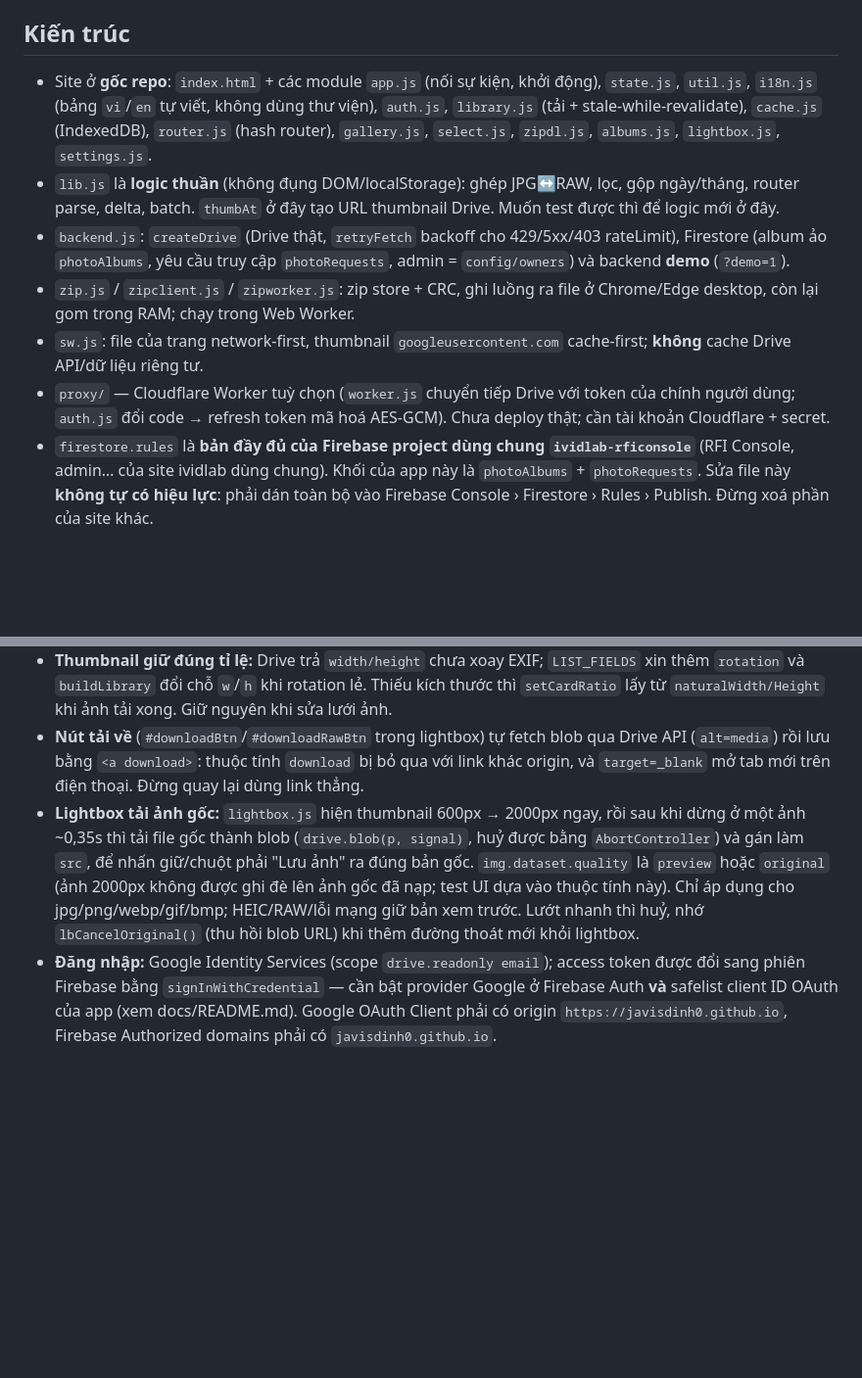
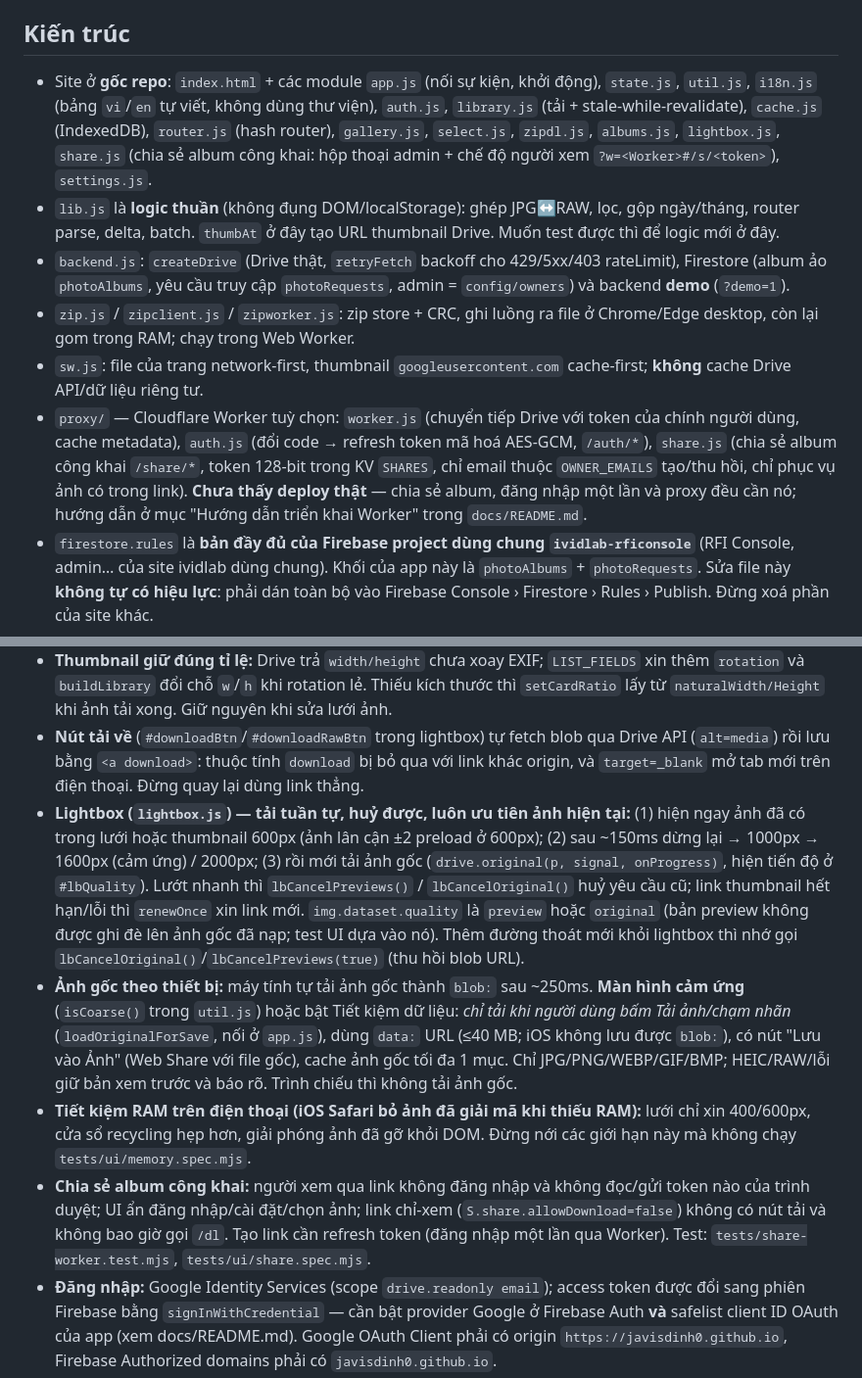
Before and after one commit to javisdinh0/vietduongphoto, a Markdown page: CLAUDE.md, 2 parts joined by grey strips. Shown at 98% size. Rendered like a GitHub page; blank space fills up the shorter version.

Commit message:
CLAUDE.md: update lightbox flow, touch-device original loading, share feature, Worker modules (#2)
Co-authored-by: javisdinh0 <dinhvietdung.vn@gmail.com>
Co-authored-by: Claude Sonnet 5.5 <noreply@anthropic.com>

```diff
--- a/CLAUDE.md
+++ b/CLAUDE.md
@@ -21,12 +21,12 @@ Windows: Node không có trong PATH của shell mới — dùng PowerShell với
 
 ## Kiến trúc
 
-- Site ở **gốc repo**: `index.html` + các module `app.js` (nối sự kiện, khởi động), `state.js`, `util.js`, `i18n.js` (bảng `vi`/`en` tự viết, không dùng thư viện), `auth.js`, `library.js` (tải + stale-while-revalidate), `cache.js` (IndexedDB), `router.js` (hash router), `gallery.js`, `select.js`, `zipdl.js`, `albums.js`, `lightbox.js`, `settings.js`.
+- Site ở **gốc repo**: `index.html` + các module `app.js` (nối sự kiện, khởi động), `state.js`, `util.js`, `i18n.js` (bảng `vi`/`en` tự viết, không dùng thư viện), `auth.js`, `library.js` (tải + stale-while-revalidate), `cache.js` (IndexedDB), `router.js` (hash router), `gallery.js`, `select.js`, `zipdl.js`, `albums.js`, `lightbox.js`, `share.js` (chia sẻ album công khai: hộp thoại admin + chế độ người xem `?w=<Worker>#/s/<token>`), `settings.js`.
 - `lib.js` là **logic thuần** (không đụng DOM/localStorage): ghép JPG↔RAW, lọc, gộp ngày/tháng, router parse, delta, batch. `thumbAt` ở đây tạo URL thumbnail Drive. Muốn test được thì để logic mới ở đây.
 - `backend.js`: `createDrive` (Drive thật, `retryFetch` backoff cho 429/5xx/403 rateLimit), Firestore (album ảo `photoAlbums`, yêu cầu truy cập `photoRequests`, admin = `config/owners`) và backend **demo** (`?demo=1`).
 - `zip.js` / `zipclient.js` / `zipworker.js`: zip store + CRC, ghi luồng ra file ở Chrome/Edge desktop, còn lại gom trong RAM; chạy trong Web Worker.
 - `sw.js`: file của trang network-first, thumbnail `googleusercontent.com` cache-first; **không** cache Drive API/dữ liệu riêng tư.
-- `proxy/` — Cloudflare Worker tuỳ chọn (`worker.js` chuyển tiếp Drive với token của chính người dùng; `auth.js` đổi code → refresh token mã hoá AES-GCM). Chưa deploy thật; cần tài khoản Cloudflare + secret.
+- `proxy/` — Cloudflare Worker tuỳ chọn: `worker.js` (chuyển tiếp Drive với token của chính người dùng, cache metadata), `auth.js` (đổi code → refresh token mã hoá AES-GCM, `/auth/*`), `share.js` (chia sẻ album công khai `/share/*`, token 128-bit trong KV `SHARES`, chỉ email thuộc `OWNER_EMAILS` tạo/thu hồi, chỉ phục vụ ảnh có trong link). **Chưa thấy deploy thật** — chia sẻ album, đăng nhập một lần và proxy đều cần nó; hướng dẫn ở mục "Hướng dẫn triển khai Worker" trong `docs/README.md`.
 - `firestore.rules` là **bản đầy đủ của Firebase project dùng chung `ividlab-rficonsole`** (RFI Console, admin… của site ividlab dùng chung). Khối của app này là `photoAlbums` + `photoRequests`. Sửa file này **không tự có hiệu lực**: phải dán toàn bộ vào Firebase Console › Firestore › Rules › Publish. Đừng xoá phần của site khác.
 
 ## Quy ước & điều dễ vấp
@@ -35,7 +35,10 @@ Windows: Node không có trong PATH của shell mới — dùng PowerShell với
 - **Origin của proxy** (`ALLOWED_ORIGIN` trong `proxy/wrangler.toml`, `worker.js`, test) là `https://javisdinh0.github.io` — origin không kèm đường dẫn. Đổi domain thì phải đổi cả ba + OAuth + Firebase.
 - **Thumbnail giữ đúng tỉ lệ:** Drive trả `width/height` chưa xoay EXIF; `LIST_FIELDS` xin thêm `rotation` và `buildLibrary` đổi chỗ `w`/`h` khi rotation lẻ. Thiếu kích thước thì `setCardRatio` lấy từ `naturalWidth/Height` khi ảnh tải xong. Giữ nguyên khi sửa lưới ảnh.
 - **Nút tải về** (`#downloadBtn`/`#downloadRawBtn` trong lightbox) tự fetch blob qua Drive API (`alt=media`) rồi lưu bằng `<a download>`: thuộc tính `download` bị bỏ qua với link khác origin, và `target=_blank` mở tab mới trên điện thoại. Đừng quay lại dùng link thẳng.
-- **Lightbox tải ảnh gốc:** `lightbox.js` hiện thumbnail 600px → 2000px ngay, rồi sau khi dừng ở một ảnh ~0,35s thì tải file gốc thành blob (`drive.blob(p, signal)`, huỷ được bằng `AbortController`) và gán làm `src`, để nhấn giữ/chuột phải "Lưu ảnh" ra đúng bản gốc. `img.dataset.quality` là `preview` hoặc `original` (ảnh 2000px không được ghi đè lên ảnh gốc đã nạp; test UI dựa vào thuộc tính này). Chỉ áp dụng cho jpg/png/webp/gif/bmp; HEIC/RAW/lỗi mạng giữ bản xem trước. Lướt nhanh thì huỷ, nhớ `lbCancelOriginal()` (thu hồi blob URL) khi thêm đường thoát mới khỏi lightbox.
+- **Lightbox (`lightbox.js`) — tải tuần tự, huỷ được, luôn ưu tiên ảnh hiện tại:** (1) hiện ngay ảnh đã có trong lưới hoặc thumbnail 600px (ảnh lân cận ±2 preload ở 600px); (2) sau ~150ms dừng lại → 1000px → 1600px (cảm ứng) / 2000px; (3) rồi mới tải ảnh gốc (`drive.original(p, signal, onProgress)`, hiện tiến độ ở `#lbQuality`). Lướt nhanh thì `lbCancelPreviews()` / `lbCancelOriginal()` huỷ yêu cầu cũ; link thumbnail hết hạn/lỗi thì `renewOnce` xin link mới. `img.dataset.quality` là `preview` hoặc `original` (bản preview không được ghi đè lên ảnh gốc đã nạp; test UI dựa vào nó). Thêm đường thoát mới khỏi lightbox thì nhớ gọi `lbCancelOriginal()`/`lbCancelPreviews(true)` (thu hồi blob URL).
+- **Ảnh gốc theo thiết bị:** máy tính tự tải ảnh gốc thành `blob:` sau ~250ms. **Màn hình cảm ứng** (`isCoarse()` trong `util.js`) hoặc bật Tiết kiệm dữ liệu: *chỉ tải khi người dùng bấm Tải ảnh/chạm nhãn* (`loadOriginalForSave`, nối ở `app.js`), dùng `data:` URL (≤40 MB; iOS không lưu được `blob:`), có nút "Lưu vào Ảnh" (Web Share với file gốc), cache ảnh gốc tối đa 1 mục. Chỉ JPG/PNG/WEBP/GIF/BMP; HEIC/RAW/lỗi giữ bản xem trước và báo rõ. Trình chiếu thì không tải ảnh gốc.
+- **Tiết kiệm RAM trên điện thoại (iOS Safari bỏ ảnh đã giải mã khi thiếu RAM):** lưới chỉ xin 400/600px, cửa sổ recycling hẹp hơn, giải phóng ảnh đã gỡ khỏi DOM. Đừng nới các giới hạn này mà không chạy `tests/ui/memory.spec.mjs`.
+- **Chia sẻ album công khai:** người xem qua link không đăng nhập và không đọc/gửi token nào của trình duyệt; UI ẩn đăng nhập/cài đặt/chọn ảnh; link chỉ-xem (`S.share.allowDownload=false`) không có nút tải và không bao giờ gọi `/dl`. Tạo link cần refresh token (đăng nhập một lần qua Worker). Test: `tests/share-worker.test.mjs`, `tests/ui/share.spec.mjs`.
 - **Đăng nhập:** Google Identity Services (scope `drive.readonly email`); access token được đổi sang phiên Firebase bằng `signInWithCredential` — cần bật provider Google ở Firebase Auth **và** safelist client ID OAuth của app (xem docs/README.md). Google OAuth Client phải có origin `https://javisdinh0.github.io`, Firebase Authorized domains phải có `javisdinh0.github.io`.
 - Admin phía client có fallback email, nhưng rules chỉ tin `config/owners.emails` (chữ thường).
 - Key localStorage: `vdphoto_theme`, `vdphoto_lang` (đọc thêm `ividlab-*` cũ làm dự phòng, không ghi), `vdphoto_layout`, `vdphoto_tl`, `vd_photo_email`, `vd_photo_rt`.
```
